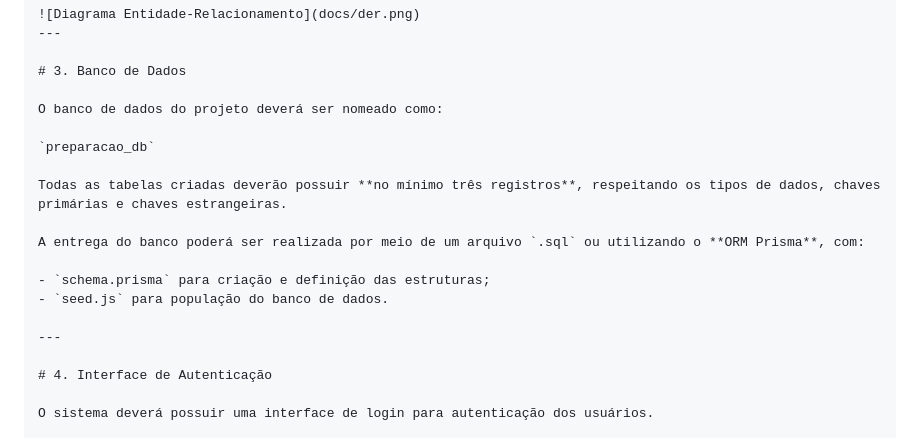
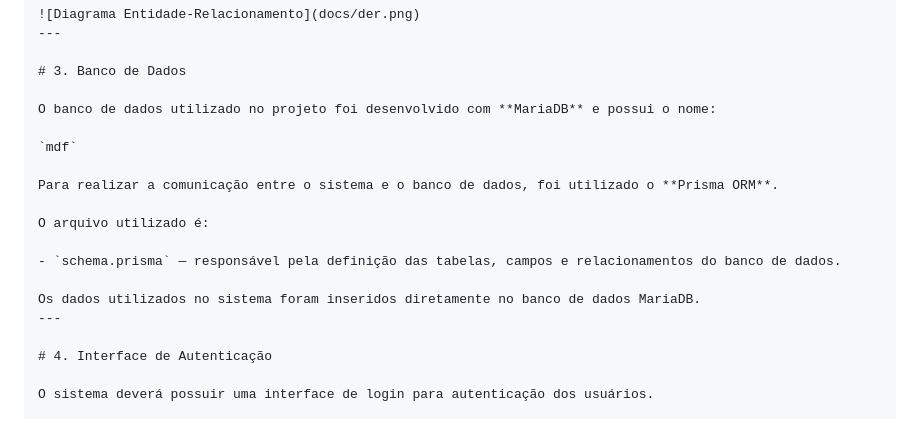
Before and after one commit to GabriellyPiffer/just_in_time_01_2026, a Markdown page: README.md, the part around the change. GitHub-like rendering.

Commit message:
Revise database details in README
Updated database section to reflect changes in database name and ORM usage.

```diff
--- a/README.md
+++ b/README.md
@@ -84,17 +84,17 @@ O Diagrama Entidade-Relacionamento (DER) representa a estrutura do banco de dado
 
 # 3. Banco de Dados
 
-O banco de dados do projeto deverá ser nomeado como:
+O banco de dados utilizado no projeto foi desenvolvido com **MariaDB** e possui o nome:
 
-`preparacao_db`
+`mdf`
 
-Todas as tabelas criadas deverão possuir **no mínimo três registros**, respeitando os tipos de dados, chaves primárias e chaves estrangeiras.
+Para realizar a comunicação entre o sistema e o banco de dados, foi utilizado o **Prisma ORM**.
 
-A entrega do banco poderá ser realizada por meio de um arquivo `.sql` ou utilizando o **ORM Prisma**, com:
+O arquivo utilizado é:
 
-- `schema.prisma` para criação e definição das estruturas;
-- `seed.js` para população do banco de dados.
+- `schema.prisma` — responsável pela definição das tabelas, campos e relacionamentos do banco de dados.
 
+Os dados utilizados no sistema foram inseridos diretamente no banco de dados MariaDB.
 ---
 
 # 4. Interface de Autenticação
```
